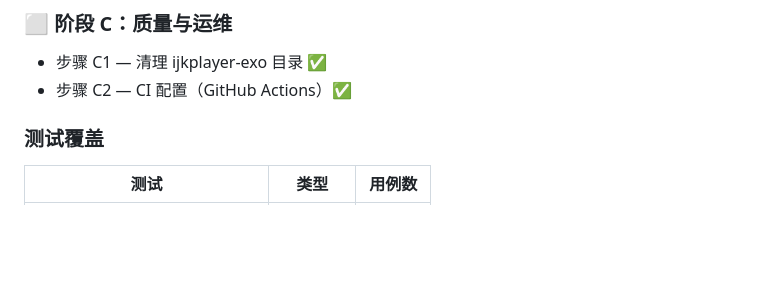
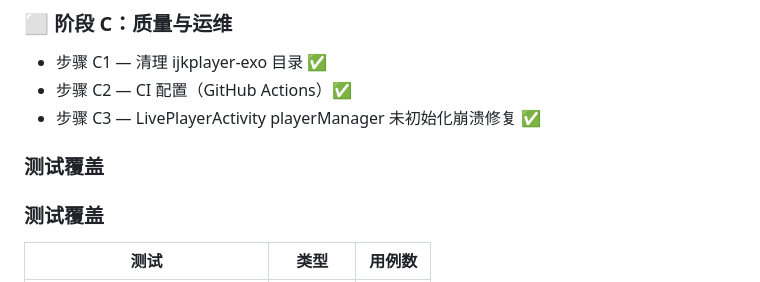
Before and after one commit to Crazy-A2/Android44TVLive, a Markdown page: docs/PROGRESS.md, the part around the change. Rendered like a GitHub page; blank space fills up the shorter version.

```diff
--- a/docs/PROGRESS.md
+++ b/docs/PROGRESS.md
@@ -49,6 +49,9 @@
 ### ⬜ 阶段 C：质量与运维
 - 步骤 C1 — 清理 ijkplayer-exo 目录 ✅
 - 步骤 C2 — CI 配置（GitHub Actions）✅
+- 步骤 C3 — LivePlayerActivity playerManager 未初始化崩溃修复 ✅
+
+### 测试覆盖
 
 ### 测试覆盖
 | 测试 | 类型 | 用例数 |
```
Also changed, not shown: docs/BUILD_TEST_GUIDE.md (+75 -1 lines).
